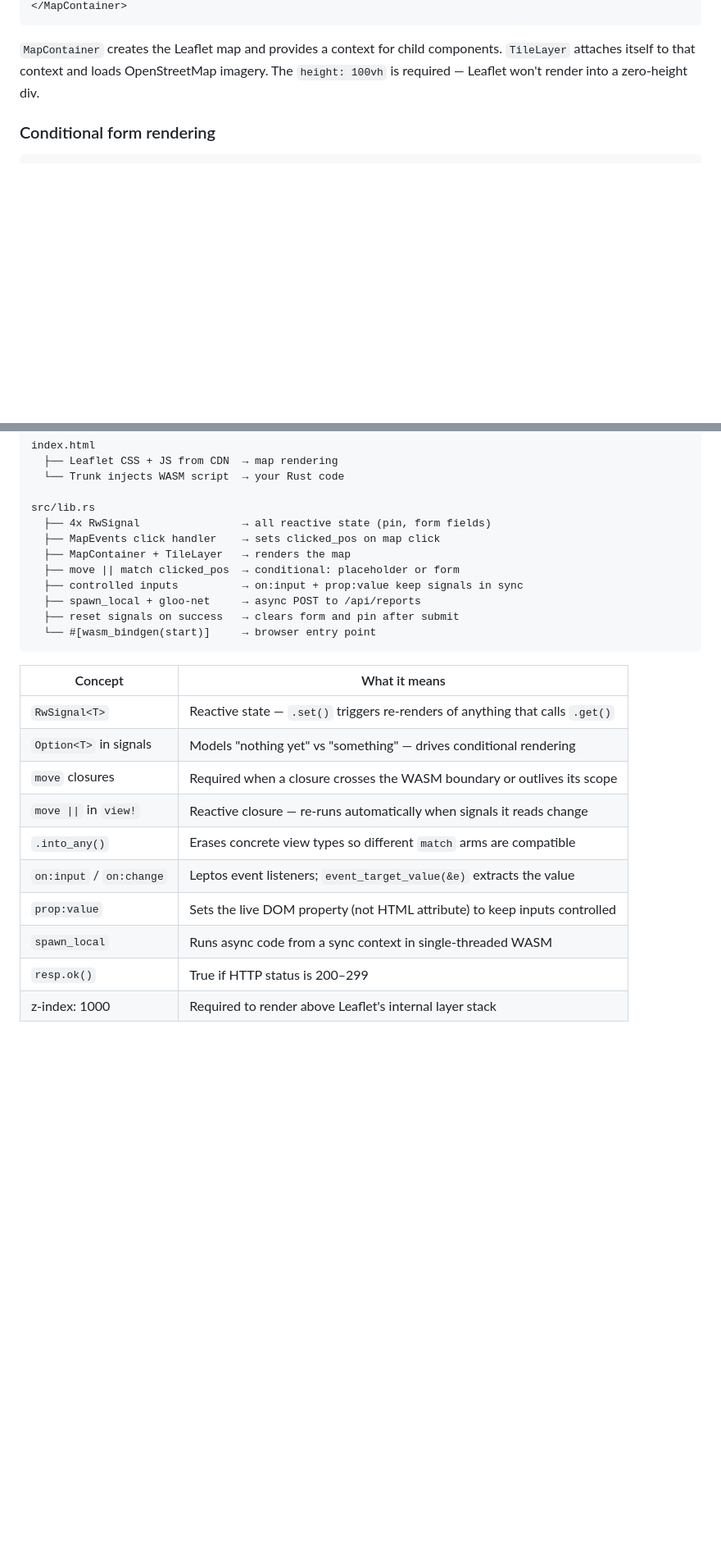
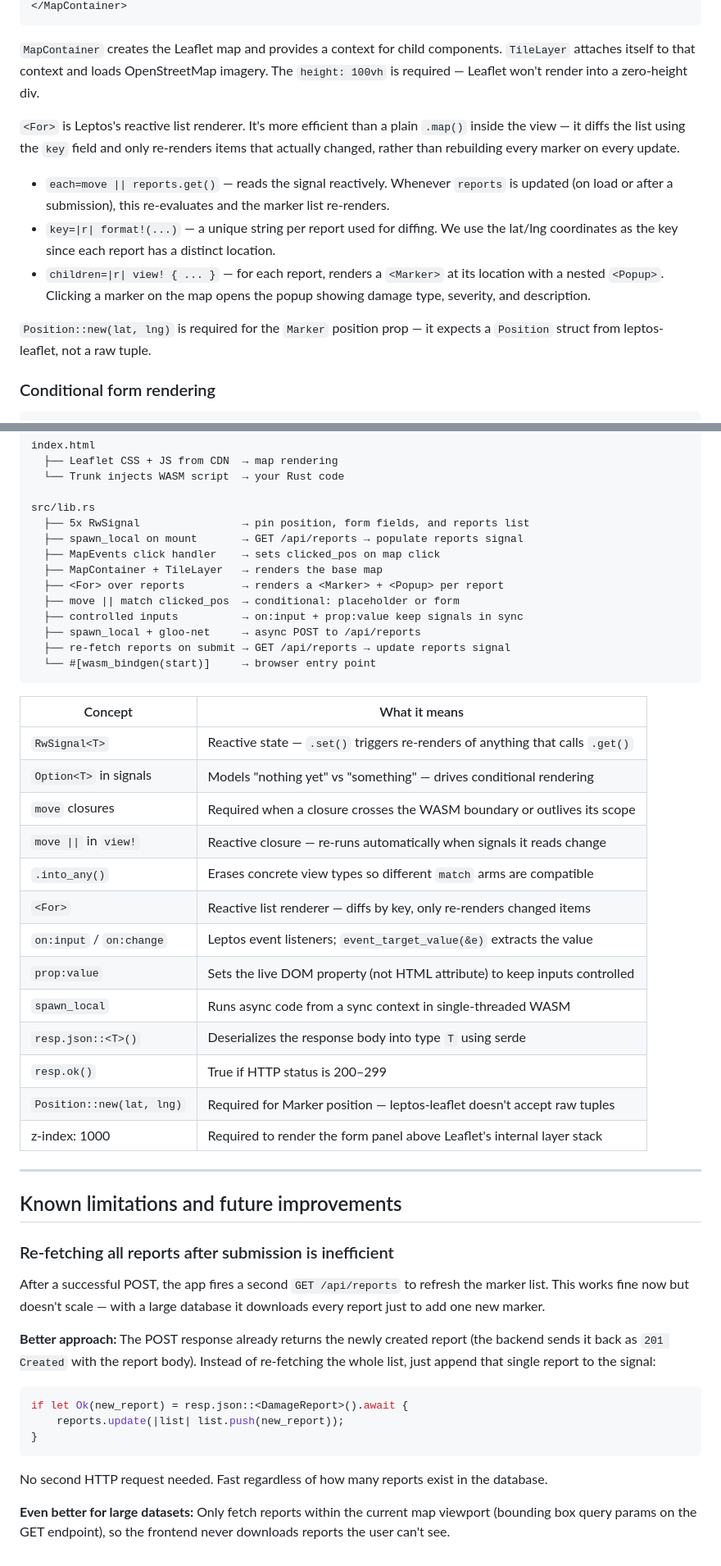
Before and after one commit to AdityaSrinivasManohar/PatchMyPath, a Markdown page: frontend/EXPLAINER.md, 2 parts joined by grey strips. Shown at 82% size. GitHub-like rendering; blank space fills up the shorter version.

Commit message:
feat(frontend): enhance report handling by updating shared types and adding reactive loading of reports

````diff
--- a/frontend/EXPLAINER.md
+++ b/frontend/EXPLAINER.md
@@ -275,6 +332,14 @@ let map_events = MapEvents::new().mouse_click(move |e| {
 ```
 
 `MapContainer` creates the Leaflet map and provides a context for child components. `TileLayer` attaches itself to that context and loads OpenStreetMap imagery. The `height: 100vh` is required — Leaflet won't render into a zero-height div.
+
+`<For>` is Leptos's reactive list renderer. It's more efficient than a plain `.map()` inside the view — it diffs the list using the `key` field and only re-renders items that actually changed, rather than rebuilding every marker on every update.
+
+- `each=move || reports.get()` — reads the signal reactively. Whenever `reports` is updated (on load or after a submission), this re-evaluates and the marker list re-renders.
+- `key=|r| format!(...)` — a unique string per report used for diffing. We use the lat/lng coordinates as the key since each report has a distinct location.
+- `children=|r| view! { ... }` — for each report, renders a `<Marker>` at its location with a nested `<Popup>`. Clicking a marker on the map opens the popup showing damage type, severity, and description.
+
+`Position::new(lat, lng)` is required for the `Marker` position prop — it expects a `Position` struct from leptos-leaflet, not a raw tuple.
 
 ### Conditional form rendering
 
@@ -386,13 +446,15 @@ index.html
   └── Trunk injects WASM script  → your Rust code
 
 src/lib.rs
-  ├── 4x RwSignal                → all reactive state (pin, form fields)
+  ├── 5x RwSignal                → pin position, form fields, and reports list
+  ├── spawn_local on mount       → GET /api/reports → populate reports signal
   ├── MapEvents click handler    → sets clicked_pos on map click
-  ├── MapContainer + TileLayer   → renders the map
+  ├── MapContainer + TileLayer   → renders the base map
+  ├── <For> over reports         → renders a <Marker> + <Popup> per report
   ├── move || match clicked_pos  → conditional: placeholder or form
   ├── controlled inputs          → on:input + prop:value keep signals in sync
   ├── spawn_local + gloo-net     → async POST to /api/reports
-  ├── reset signals on success   → clears form and pin after submit
+  ├── re-fetch reports on submit → GET /api/reports → update reports signal
   └── #[wasm_bindgen(start)]     → browser entry point
 ```
 
@@ -403,8 +465,31 @@ src/lib.rs
 | `move` closures | Required when a closure crosses the WASM boundary or outlives its scope |
 | `move \|\|` in `view!` | Reactive closure — re-runs automatically when signals it reads change |
 | `.into_any()` | Erases concrete view types so different `match` arms are compatible |
+| `<For>` | Reactive list renderer — diffs by key, only re-renders changed items |
 | `on:input` / `on:change` | Leptos event listeners; `event_target_value(&e)` extracts the value |
 | `prop:value` | Sets the live DOM property (not HTML attribute) to keep inputs controlled |
 | `spawn_local` | Runs async code from a sync context in single-threaded WASM |
+| `resp.json::<T>()` | Deserializes the response body into type `T` using serde |
 | `resp.ok()` | True if HTTP status is 200–299 |
-| z-index: 1000 | Required to render above Leaflet's internal layer stack |
+| `Position::new(lat, lng)` | Required for Marker position — leptos-leaflet doesn't accept raw tuples |
+| z-index: 1000 | Required to render the form panel above Leaflet's internal layer stack |
+
+---
+
+## Known limitations and future improvements
+
+### Re-fetching all reports after submission is inefficient
+
+After a successful POST, the app fires a second `GET /api/reports` to refresh the marker list. This works fine now but doesn't scale — with a large database it downloads every report just to add one new marker.
+
+**Better approach:** The POST response already returns the newly created report (the backend sends it back as `201 Created` with the report body). Instead of re-fetching the whole list, just append that single report to the signal:
+
+```rust
+if let Ok(new_report) = resp.json::<DamageReport>().await {
+    reports.update(|list| list.push(new_report));
+}
+```
+
+No second HTTP request needed. Fast regardless of how many reports exist in the database.
+
+**Even better for large datasets:** Only fetch reports within the current map viewport (bounding box query params on the GET endpoint), so the frontend never downloads reports the user can't see.
````
Also changed, not shown: other parts of frontend/EXPLAINER.md (+74 -22 lines).
